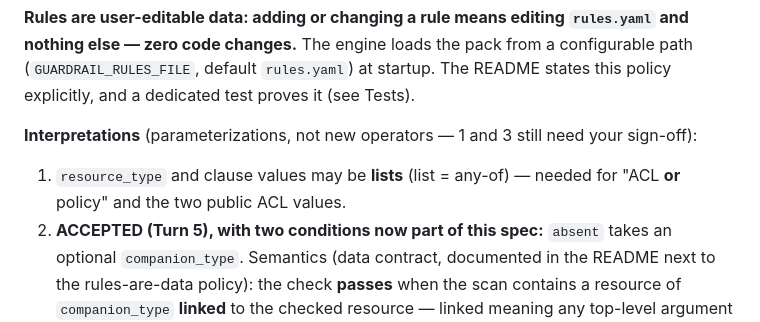
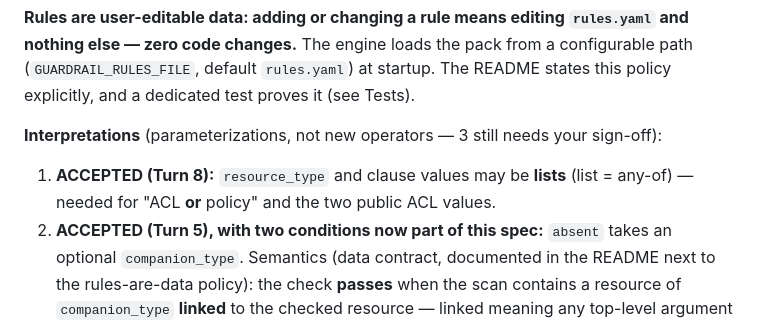
Before and after one commit to dmpnv/terraform-guardrail-auditor, a Markdown page: SPEC.md, the part around the change. Rendered like a GitHub page.

```diff
--- a/SPEC.md
+++ b/SPEC.md
@@ -35,10 +35,11 @@ from a configurable path (`GUARDRAIL_RULES_FILE`, default `rules.yaml`) at
 startup. The README states this policy explicitly, and a dedicated test proves
 it (see Tests).
 
-**Interpretations** (parameterizations, not new operators — 1 and 3 still
-need your sign-off):
-1. `resource_type` and clause values may be **lists** (list = any-of) — needed
-   for "ACL **or** policy" and the two public ACL values.
+**Interpretations** (parameterizations, not new operators — 3 still needs
+your sign-off):
+1. **ACCEPTED (Turn 8):** `resource_type` and clause values may be **lists**
+   (list = any-of) — needed for "ACL **or** policy" and the two public ACL
+   values.
 2. **ACCEPTED (Turn 5), with two conditions now part of this spec:** `absent`
    takes an optional `companion_type`. Semantics (data contract, documented in
    the README next to the rules-are-data policy): the check **passes** when
```
Also changed, not shown: prompts.md (+17 -0 lines).
